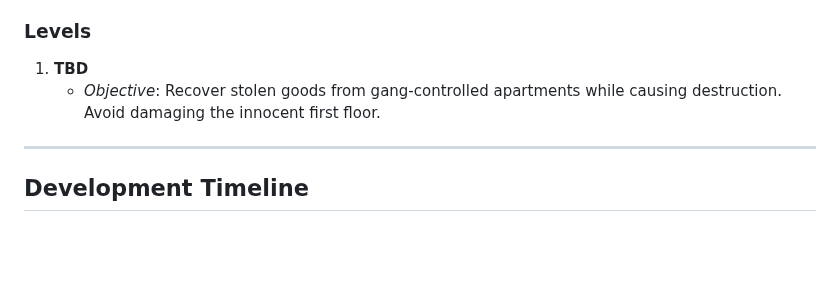
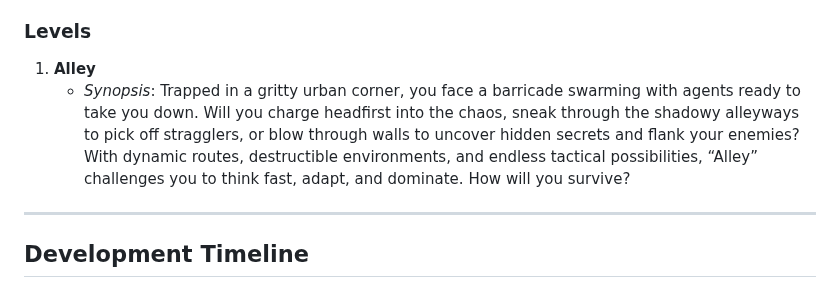
Before and after one commit to potable-anarchy/No-Survivors, a Markdown page: README.md, the part around the change. Rendered like a GitHub page; blank space fills up the shorter version.

Commit message:
Update README.md
Added description for "Alley"

```diff
--- a/README.md
+++ b/README.md
@@ -117,8 +117,8 @@ Resourcefulness is central to the game’s design. Players must scavenge weapons
 A former special forces operative turned drifter, "The Saint" survives by using their military expertise to dismantle corruption and crime. Living off scavenged resources, they aim to make the world a little less broken, one mission at a time.
 
 ### **Levels**
-1. **TBD**
-   - *Objective*: Recover stolen goods from gang-controlled apartments while causing destruction. Avoid damaging the innocent first floor.
+1. **Alley**
+   - *Synopsis*: Trapped in a gritty urban corner, you face a barricade swarming with agents ready to take you down. Will you charge headfirst into the chaos, sneak through the shadowy alleyways to pick off stragglers, or blow through walls to uncover hidden secrets and flank your enemies? With dynamic routes, destructible environments, and endless tactical possibilities, “Alley” challenges you to think fast, adapt, and dominate. How will you survive?
 
 ---
 
```
